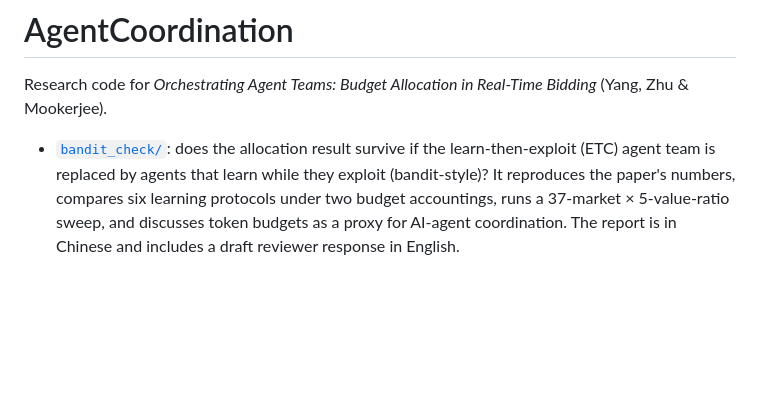
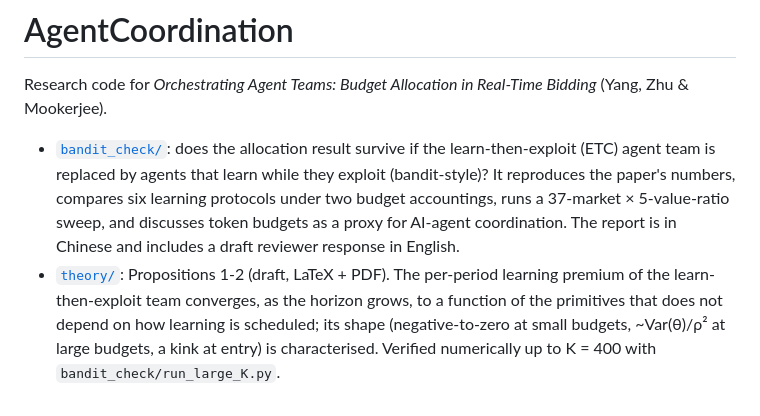
Before and after one commit to MichaelYang23/AgentCoordination, a Markdown page: README.md, the part around the change. GitHub-like rendering; blank space fills up the shorter version.

```diff
--- a/README.md
+++ b/README.md
@@ -8,3 +8,8 @@ Research code for *Orchestrating Agent Teams: Budget Allocation in Real-Time Bid
   (bandit-style)? It reproduces the paper's numbers, compares six learning protocols under two
   budget accountings, runs a 37-market × 5-value-ratio sweep, and discusses token budgets as a
   proxy for AI-agent coordination. The report is in Chinese and includes a draft reviewer response in English.
+* [`theory/`](theory/large_horizon_limit.pdf): Propositions 1-2 (draft, LaTeX + PDF). The per-period
+  learning premium of the learn-then-exploit team converges, as the horizon grows, to a function of the
+  primitives that does not depend on how learning is scheduled; its shape (negative-to-zero at small budgets,
+  ~Var(θ)/ρ² at large budgets, a kink at entry) is characterised. Verified numerically up to K = 400 with
+  `bandit_check/run_large_K.py`.
```
Also changed, not shown: bandit_check/README.md (+3 -0 lines), bandit_check/results/large_K/fig_allocation_convergence.png (added), bandit_check/results/large_K/fig_premium_convergence.png (added), theory/figs/fig_allocation_convergence.png (added), theory/figs/fig_premium_convergence.png (added), 11 other files.
